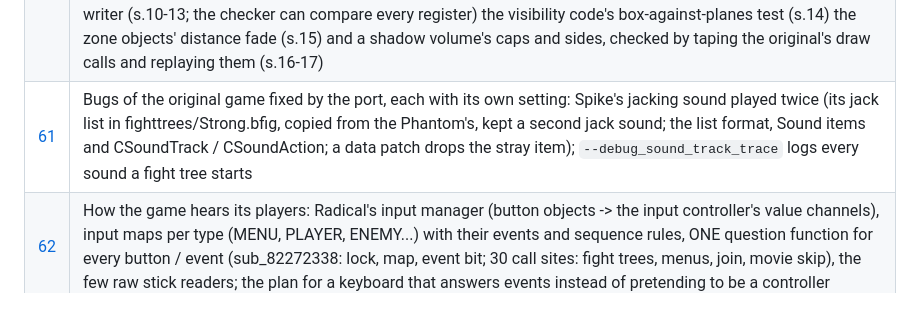
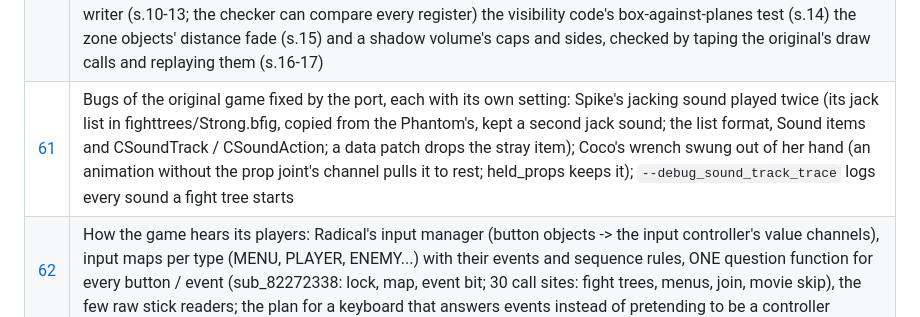
Before and after one commit to Maxilure/MindOver-Recomp, a Markdown page: docs/findings/README.md, the part around the change. Drawn GitHub-style.

```diff
--- a/docs/findings/README.md
+++ b/docs/findings/README.md
@@ -81,7 +81,7 @@ search for that tag to replace them once the game's own names are found
 | [58](58-native-title-lifecycle.md) | The game's title lifecycle imports answered in PC code: dashboard launch, title termination and firmware reboot map to a clean process exit; callback registration is inert because the SDK keeps registrations but never invokes them, and the PC process owns no title manager |
 | [59](59-native-only-gpu-thread.md) | What the Xbox graphics stack still costs in Native Only, measured per thread and per code area (console `profile` of any thread, BY AREA and unnamed-library sections): the emulated GPU thread spent 30-90% of a core on drawing bookkeeping for register writes nobody draws; the LIGHT STREAM (SDK patch 0021) only stores them (fences, coherency and the gamma ramp keep the full path), sleeps instead of spinning and rebuilds on the next real draw: 31% -> 8% of a core at 60 fps, 92% -> 29% uncapped; then the game's Direct3D draws themselves skipped (state flush + draw packets: only the vertex memory handed out, read with Ghidra, writers of the device copies checked with `who`): 204 -> 227 fps uncapped, the emulated GPU thread at 3% |
 | [60](60-pddi-back-end-cost.md) | Radical's PDDI Xbox back end in Native Only, measured exactly (profile appendix: every game function's own / self / inclusive samples; renderer vs math library by call graph): material set-ups 2.7%, UpdateTransforms 4.1%, the whole back end ~10% of the main thread uncapped; who writes each value the recorder reads; the per-frame video-driver calls come from Direct3D's swap, not the set-ups; then the native back end started: Radical's matrix helpers, xnContext::UpdateTransforms and the game's memcpy as bit-identical C++ (translated from the disassembly, checked byte for byte on millions of calls, no caller reads a scratch register), 3.79 -> 3.41 ms of game time per frame uncapped; then the simple material's set-up, the tint and light writer, the vertex stream writer (s.10-13; the checker can compare every register) the visibility code's box-against-planes test (s.14) the zone objects' distance fade (s.15) and a shadow volume's caps and sides, checked by taping the original's draw calls and replaying them (s.16-17) |
-| [61](61-original-game-bugs.md) | Bugs of the original game fixed by the port, each with its own setting: Spike's jacking sound played twice (its jack list in fighttrees/Strong.bfig, copied from the Phantom's, kept a second jack sound; the list format, Sound items and CSoundTrack / CSoundAction; a data patch drops the stray item); `--debug_sound_track_trace` logs every sound a fight tree starts |
+| [61](61-original-game-bugs.md) | Bugs of the original game fixed by the port, each with its own setting: Spike's jacking sound played twice (its jack list in fighttrees/Strong.bfig, copied from the Phantom's, kept a second jack sound; the list format, Sound items and CSoundTrack / CSoundAction; a data patch drops the stray item); Coco's wrench swung out of her hand (an animation without the prop joint's channel pulls it to rest; held_props keeps it); `--debug_sound_track_trace` logs every sound a fight tree starts |
 | [62](62-input-events.md) | How the game hears its players: Radical's input manager (button objects -> the input controller's value channels), input maps per type (MENU, PLAYER, ENEMY...) with their events and sequence rules, ONE question function for every button / event (sub_82272338: lock, map, event bit; 30 call sites: fight trees, menus, join, movie skip), the few raw stick readers; the plan for a keyboard that answers events instead of pretending to be a controller |
 | [63](63-subtitles-research.md) | Subtitles: the disc has no dialogue text (every line needs a transcription); four families of spoken lines (Bink cartoons with a dialogue track per language, in-engine cutscenes = one sound per scene with several lines, character voices in play, Aku Aku / tutorial); the sound ID as the key; timing from the port's own XMA decoder (start, position, end of each sound object) and the Bink clock; a Scrooby page for drawing; settings; where the English text may live; first milestone `--debug_subtitle_trace`; subtitles on screen (`--subtitles`), timed lines; the English lines of the 16 story cartoons shipped in `subtitles/en.tsv` (s.20); the Options screen's Accessibility tab, the box opacity, subtitles moved above the message bar, `--debug_subtitle_clock` (s.21); the in-game lines and in-engine cutscenes in English, the 5.1 tracks' speech in the centre channel, the tutorial voice = Aku Aku (s.22); Brazilian Portuguese (s.23); each voice language's own times (`subtitles/timing/<voice>.tsv`), the subtitle editor `tools/subtitle_editor` (voice lines and cartoons played and timed, pieces split, checks with a name, lines marked unused), the game reloading the files while it runs (s.24) |
 | [64](64-colour-blindness.md) | Colour blindness correction in the native renderer's present pass: daltonisation with Machado et al. (2009) simulation matrices for the eight deficiencies, the error moved into channels the player sees (brightness for achromatopsia), a strength 0-100 %; Options -> Accessibility -> Colour Blindness |
```
Also changed, not shown: docs/findings/61-original-game-bugs.md (+69 -0 lines), tools/release/RELEASE_NOTES.md (+5 -0 lines), docs/images/held-prop-coco-wrench.jpg (added), 3 other files.
